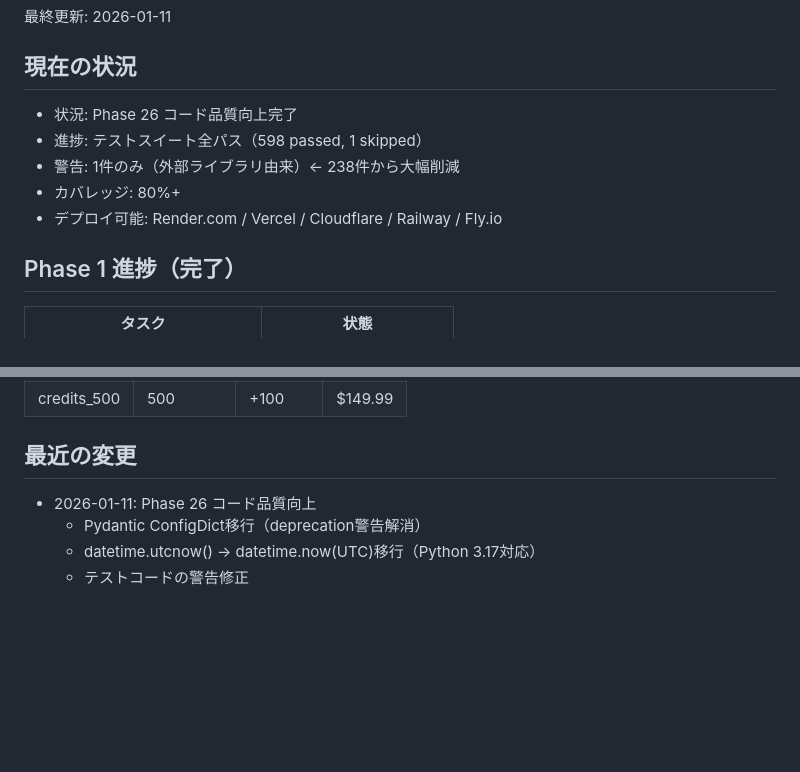
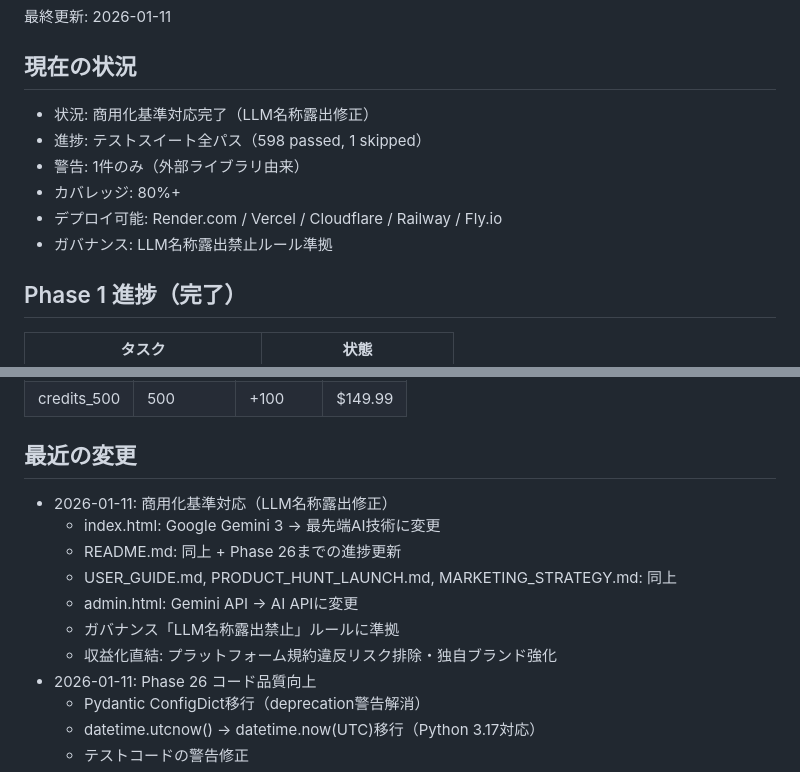
Before and after one commit to masuda-hikari/VisionCraftAI, a Markdown page: STATUS.md, 2 parts joined by grey strips. Drawn GitHub-style; blank space fills up the shorter version.

Commit message:
docs: セッション9 LLM名称露出修正完了を記録
- DEVELOPMENT_LOG.md: セッション9作業記録追加
- STATUS.md: 現在の状況を「商用化基準対応完了」に更新

🤖 Generated with [Claude Code](https://claude.com/claude-code)

Co-Authored-By: Claude Opus 4.5 <noreply@anthropic.com>

```diff
--- a/STATUS.md
+++ b/STATUS.md
@@ -3,11 +3,12 @@
 最終更新: 2026-01-11
 
 ## 現在の状況
-- 状況: Phase 26 コード品質向上完了
+- 状況: 商用化基準対応完了（LLM名称露出修正）
 - 進捗: テストスイート全パス（598 passed, 1 skipped）
-- 警告: 1件のみ（外部ライブラリ由来）← 238件から大幅削減
+- 警告: 1件のみ（外部ライブラリ由来）
 - カバレッジ: 80%+
 - デプロイ可能: Render.com / Vercel / Cloudflare / Railway / Fly.io
+- ガバナンス: LLM名称露出禁止ルール準拠
 
 ## Phase 1 進捗（完了）
 | タスク | 状態 |
@@ -595,6 +596,13 @@
 | credits_500 | 500 | +100 | $149.99 |
 
 ## 最近の変更
+- 2026-01-11: 商用化基準対応（LLM名称露出修正）
+  - index.html: Google Gemini 3 → 最先端AI技術に変更
+  - README.md: 同上 + Phase 26までの進捗更新
+  - USER_GUIDE.md, PRODUCT_HUNT_LAUNCH.md, MARKETING_STRATEGY.md: 同上
+  - admin.html: Gemini API → AI APIに変更
+  - ガバナンス「LLM名称露出禁止」ルールに準拠
+  - 収益化直結: プラットフォーム規約違反リスク排除・独自ブランド強化
 - 2026-01-11: Phase 26 コード品質向上
   - Pydantic ConfigDict移行（deprecation警告解消）
   - datetime.utcnow() → datetime.now(UTC)移行（Python 3.17対応）
```
